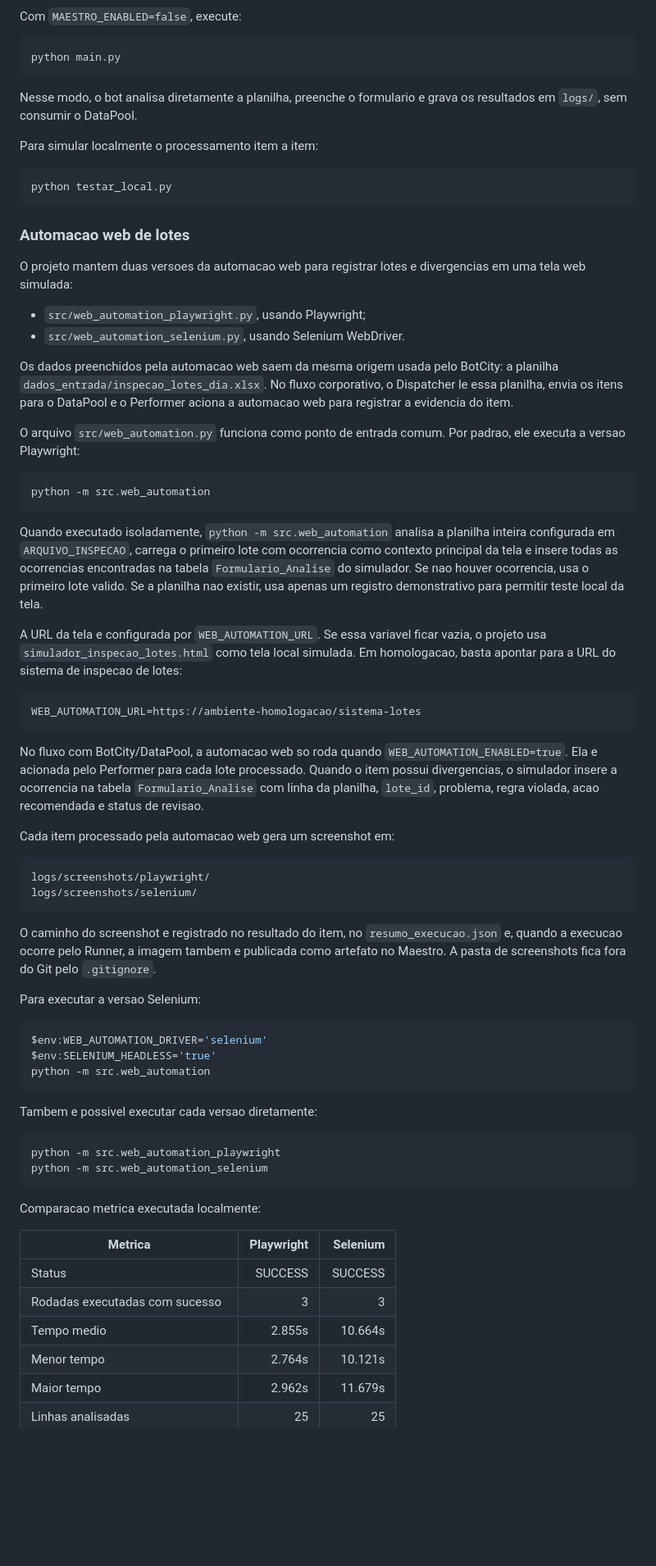
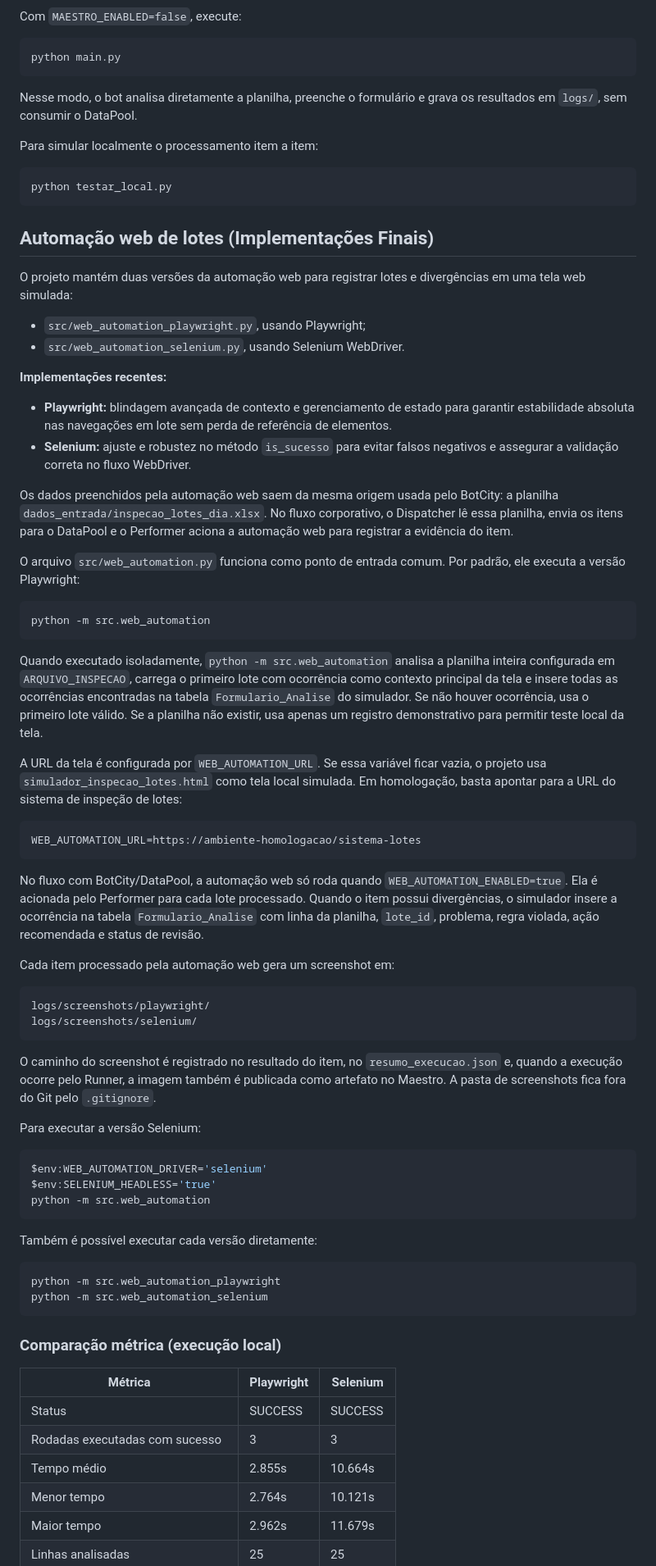
Before and after one commit to TeodorioNeto/Bot-Confer-ncia-de-Lotes, a Markdown page: README.md, the part around one of its changes. Shown at 82% size. Rendered like a GitHub page; blank space fills up the shorter version.

````diff
--- a/README.md
+++ b/README.md
@@ -170,7 +170,7 @@ Com `MAESTRO_ENABLED=false`, execute:
 python main.py
 ```
 
-Nesse modo, o bot analisa diretamente a planilha, preenche o formulario e grava os resultados em `logs/`, sem consumir o DataPool.
+Nesse modo, o bot analisa diretamente a planilha, preenche o formulário e grava os resultados em `logs/`, sem consumir o DataPool.
 
 Para simular localmente o processamento item a item:
 
@@ -178,41 +178,46 @@ Para simular localmente o processamento item a item:
 python testar_local.py
 ```
 
-### Automacao web de lotes
+## Automação web de lotes (Implementações Finais)
 
-O projeto mantem duas versoes da automacao web para registrar lotes e divergencias em uma tela web simulada:
+O projeto mantém duas versões da automação web para registrar lotes e divergências em uma tela web simulada:
 
 - `src/web_automation_playwright.py`, usando Playwright;
 - `src/web_automation_selenium.py`, usando Selenium WebDriver.
 
-Os dados preenchidos pela automacao web saem da mesma origem usada pelo BotCity: a planilha `dados_entrada/inspecao_lotes_dia.xlsx`. No fluxo corporativo, o Dispatcher le essa planilha, envia os itens para o DataPool e o Performer aciona a automacao web para registrar a evidencia do item.
+**Implementações recentes:**
 
-O arquivo `src/web_automation.py` funciona como ponto de entrada comum. Por padrao, ele executa a versao Playwright:
+- **Playwright:** blindagem avançada de contexto e gerenciamento de estado para garantir estabilidade absoluta nas navegações em lote sem perda de referência de elementos.
+- **Selenium:** ajuste e robustez no método `is_sucesso` para evitar falsos negativos e assegurar a validação correta no fluxo WebDriver.
+
+Os dados preenchidos pela automação web saem da mesma origem usada pelo BotCity: a planilha `dados_entrada/inspecao_lotes_dia.xlsx`. No fluxo corporativo, o Dispatcher lê essa planilha, envia os itens para o DataPool e o Performer aciona a automação web para registrar a evidência do item.
+
+O arquivo `src/web_automation.py` funciona como ponto de entrada comum. Por padrão, ele executa a versão Playwright:
 
 ```powershell
 python -m src.web_automation
 ```
 
-Quando executado isoladamente, `python -m src.web_automation` analisa a planilha inteira configurada em `ARQUIVO_INSPECAO`, carrega o primeiro lote com ocorrencia como contexto principal da tela e insere todas as ocorrencias encontradas na tabela `Formulario_Analise` do simulador. Se nao houver ocorrencia, usa o primeiro lote valido. Se a planilha nao existir, usa apenas um registro demonstrativo para permitir teste local da tela.
+Quando executado isoladamente, `python -m src.web_automation` analisa a planilha inteira configurada em `ARQUIVO_INSPECAO`, carrega o primeiro lote com ocorrência como contexto principal da tela e insere todas as ocorrências encontradas na tabela `Formulario_Analise` do simulador. Se não houver ocorrência, usa o primeiro lote válido. Se a planilha não existir, usa apenas um registro demonstrativo para permitir teste local da tela.
 
-A URL da tela e configurada por `WEB_AUTOMATION_URL`. Se essa variavel ficar vazia, o projeto usa `simulador_inspecao_lotes.html` como tela local simulada. Em homologacao, basta apontar para a URL do sistema de inspecao de lotes:
+A URL da tela é configurada por `WEB_AUTOMATION_URL`. Se essa variável ficar vazia, o projeto usa `simulador_inspecao_lotes.html` como tela local simulada. Em homologação, basta apontar para a URL do sistema de inspeção de lotes:
 
-```dotenv
+```
 WEB_AUTOMATION_URL=https://ambiente-homologacao/sistema-lotes
 ```
 
-No fluxo com BotCity/DataPool, a automacao web so roda quando `WEB_AUTOMATION_ENABLED=true`. Ela e acionada pelo Performer para cada lote processado. Quando o item possui divergencias, o simulador insere a ocorrencia na tabela `Formulario_Analise` com linha da planilha, `lote_id`, problema, regra violada, acao recomendada e status de revisao.
+No fluxo com BotCity/DataPool, a automação web só roda quando `WEB_AUTOMATION_ENABLED=true`. Ela é acionada pelo Performer para cada lote processado. Quando o item possui divergências, o simulador insere a ocorrência na tabela `Formulario_Analise` com linha da planilha, `lote_id`, problema, regra violada, ação recomendada e status de revisão.
 
-Cada item processado pela automacao web gera um screenshot em:
+Cada item processado pela automação web gera um screenshot em:
 
-```text
+```
 logs/screenshots/playwright/
 logs/screenshots/selenium/
 ```
 
-O caminho do screenshot e registrado no resultado do item, no `resumo_execucao.json` e, quando a execucao ocorre pelo Runner, a imagem tambem e publicada como artefato no Maestro. A pasta de screenshots fica fora do Git pelo `.gitignore`.
+O caminho do screenshot é registrado no resultado do item, no `resumo_execucao.json` e, quando a execução ocorre pelo Runner, a imagem também é publicada como artefato no Maestro. A pasta de screenshots fica fora do Git pelo `.gitignore`.
 
-Para executar a versao Selenium:
+Para executar a versão Selenium:
 
 ```powershell
 $env:WEB_AUTOMATION_DRIVER='selenium'
@@ -220,19 +225,20 @@ $env:SELENIUM_HEADLESS='true'
 python -m src.web_automation
 ```
 
-Tambem e possivel executar cada versao diretamente:
+Também é possível executar cada versão diretamente:
 
 ```powershell
 python -m src.web_automation_playwright
 python -m src.web_automation_selenium
 ```
-Comparacao metrica executada localmente:
 
-| Metrica | Playwright | Selenium |
-| --- | ---: | ---: |
+### Comparação métrica (execução local)
+
+| Métrica | Playwright | Selenium |
+| --- | --- | --- |
 | Status | SUCCESS | SUCCESS |
 | Rodadas executadas com sucesso | 3 | 3 |
-| Tempo medio | 2.855s | 10.664s |
+| Tempo médio | 2.855s | 10.664s |
 | Menor tempo | 2.764s | 10.121s |
 | Maior tempo | 2.962s | 11.679s |
 | Linhas analisadas | 25 | 25 |
````
Also changed, not shown: other parts of README.md (+84 -86 lines).
